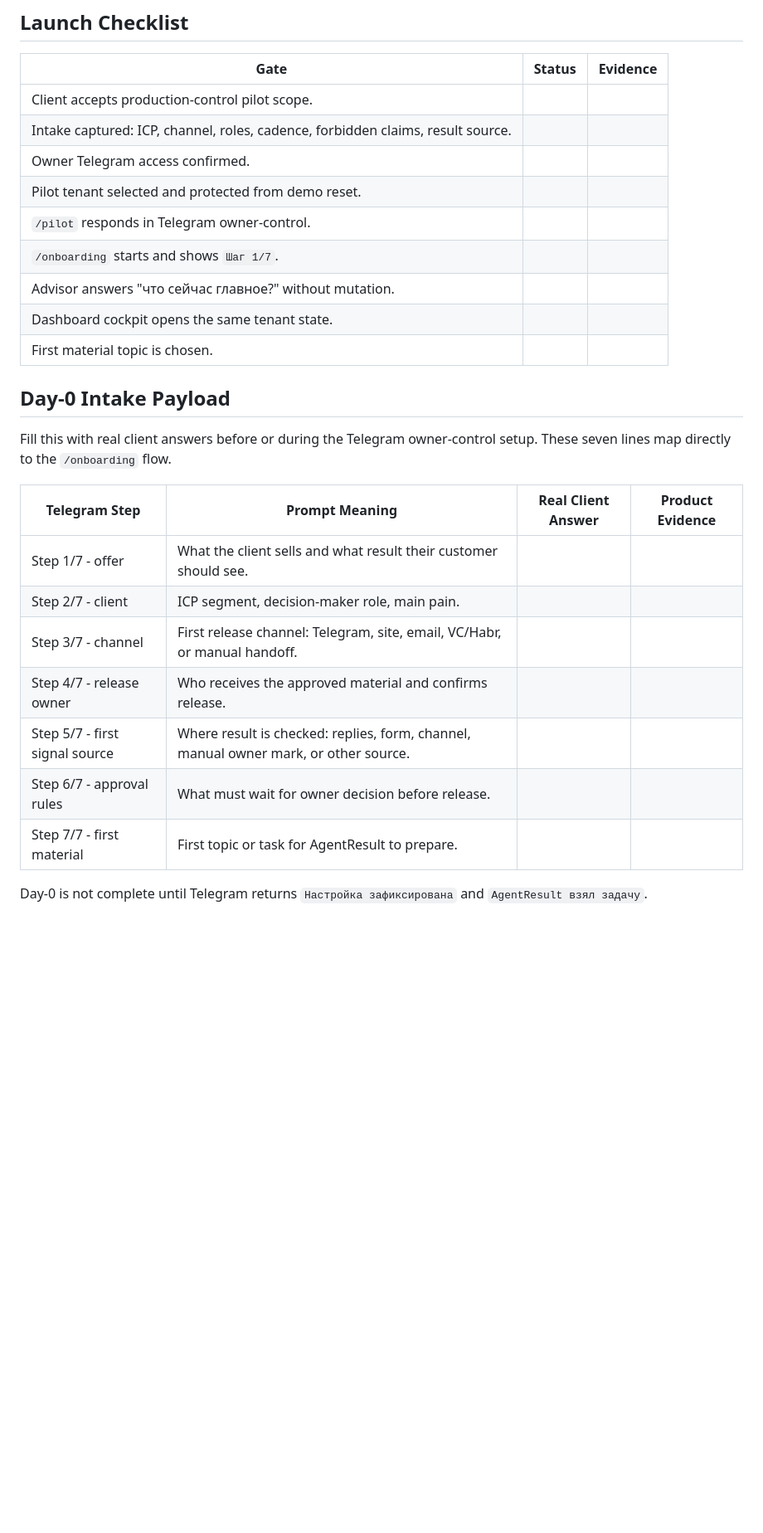
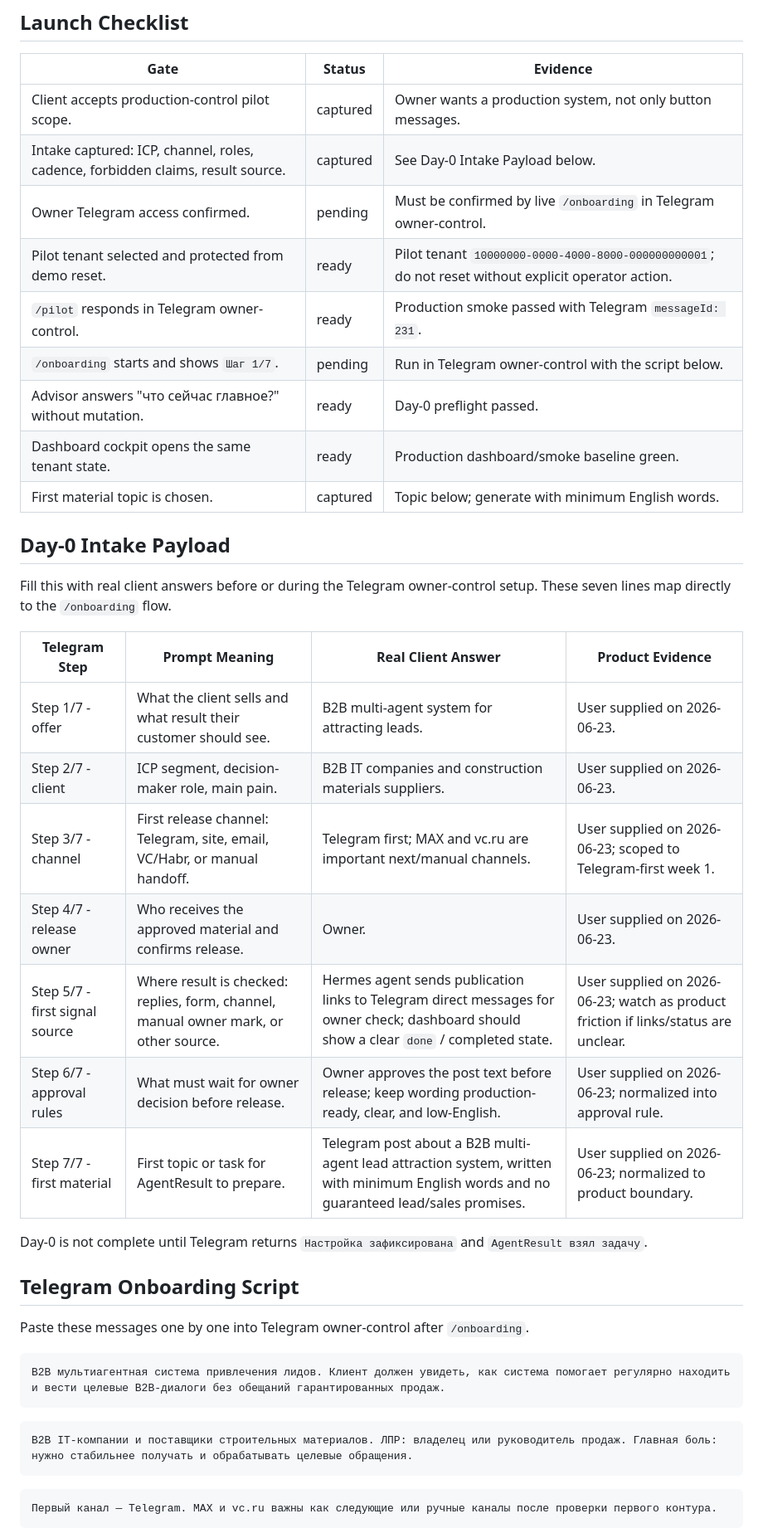
Before and after one commit to adsDDoS/Groth_OS_AgentResult, a Markdown page: docs/paid-pilot-week-1-live-run.md, the part around one of its changes. Shown at 83% size. GitHub-like rendering; blank space fills up the shorter version.

Commit message:
Capture first paid pilot intake

````diff
--- a/docs/paid-pilot-week-1-live-run.md
+++ b/docs/paid-pilot-week-1-live-run.md
@@ -35,15 +35,15 @@ This document does not replace the product state. Product actions happen in Tele
 
 | Gate | Status | Evidence |
 | --- | --- | --- |
-| Client accepts production-control pilot scope. |  |  |
-| Intake captured: ICP, channel, roles, cadence, forbidden claims, result source. |  |  |
-| Owner Telegram access confirmed. |  |  |
-| Pilot tenant selected and protected from demo reset. |  |  |
-| `/pilot` responds in Telegram owner-control. |  |  |
-| `/onboarding` starts and shows `Шаг 1/7`. |  |  |
-| Advisor answers "что сейчас главное?" without mutation. |  |  |
-| Dashboard cockpit opens the same tenant state. |  |  |
-| First material topic is chosen. |  |  |
+| Client accepts production-control pilot scope. | captured | Owner wants a production system, not only button messages. |
+| Intake captured: ICP, channel, roles, cadence, forbidden claims, result source. | captured | See Day-0 Intake Payload below. |
+| Owner Telegram access confirmed. | pending | Must be confirmed by live `/onboarding` in Telegram owner-control. |
+| Pilot tenant selected and protected from demo reset. | ready | Pilot tenant `10000000-0000-4000-8000-000000000001`; do not reset without explicit operator action. |
+| `/pilot` responds in Telegram owner-control. | ready | Production smoke passed with Telegram `messageId: 231`. |
+| `/onboarding` starts and shows `Шаг 1/7`. | pending | Run in Telegram owner-control with the script below. |
+| Advisor answers "что сейчас главное?" without mutation. | ready | Day-0 preflight passed. |
+| Dashboard cockpit opens the same tenant state. | ready | Production dashboard/smoke baseline green. |
+| First material topic is chosen. | captured | Topic below; generate with minimum English words. |
 
 ## Day-0 Intake Payload
 
@@ -51,12 +51,29 @@ Fill this with real client answers before or during the Telegram owner-control s
 
 | Telegram Step | Prompt Meaning | Real Client Answer | Product Evidence |
 | --- | --- | --- | --- |
-| Step 1/7 - offer | What the client sells and what result their customer should see. |  |  |
-| Step 2/7 - client | ICP segment, decision-maker role, main pain. |  |  |
-| Step 3/7 - channel | First release channel: Telegram, site, email, VC/Habr, or manual handoff. |  |  |
-| Step 4/7 - release owner | Who receives the approved material and confirms release. |  |  |
-| Step 5/7 - first signal source | Where result is checked: replies, form, channel, manual owner mark, or other source. |  |  |
-| Step 6/7 - approval rules | What must wait for owner decision before release. |  |  |
-| Step 7/7 - first material | First topic or task for AgentResult to prepare. |  |  |
+| Step 1/7 - offer | What the client sells and what result their customer should see. | B2B multi-agent system for attracting leads. | User supplied on 2026-06-23. |
+| Step 2/7 - client | ICP segment, decision-maker role, main pain. | B2B IT companies and construction materials suppliers. | User supplied on 2026-06-23. |
+| Step 3/7 - channel | First release channel: Telegram, site, email, VC/Habr, or manual handoff. | Telegram first; MAX and vc.ru are important next/manual channels. | User supplied on 2026-06-23; scoped to Telegram-first week 1. |
+| Step 4/7 - release owner | Who receives the approved material and confirms release. | Owner. | User supplied on 2026-06-23. |
+| Step 5/7 - first signal source | Where result is checked: replies, form, channel, manual owner mark, or other source. | Hermes agent sends publication links to Telegram direct messages for owner check; dashboard should show a clear `done` / completed state. | User supplied on 2026-06-23; watch as product friction if links/status are unclear. |
+| Step 6/7 - approval rules | What must wait for owner decision before release. | Owner approves the post text before release; keep wording production-ready, clear, and low-English. | User supplied on 2026-06-23; normalized into approval rule. |
+| Step 7/7 - first material | First topic or task for AgentResult to prepare. | Telegram post about a B2B multi-agent lead attraction system, written with minimum English words and no guaranteed lead/sales promises. | User supplied on 2026-06-23; normalized to product boundary. |
 
 Day-0 is not complete until Telegram returns `Настройка зафиксирована` and `AgentResult взял задачу`.
+
+## Telegram Onboarding Script
+
+Paste these messages one by one into Telegram owner-control after `/onboarding`.
+
+```text
+B2B мультиагентная система привлечения лидов. Клиент должен увидеть, как система помогает регулярно находить и вести целевые B2B-диалоги без обещаний гарантированных продаж.
+```
+
+```text
+B2B IT-компании и поставщики строительных материалов. ЛПР: владелец или руководитель продаж. Главная боль: нужно стабильнее получать и обрабатывать целевые обращения.
+```
+
+```text
+Первый канал — Telegram. MAX и vc.ru важны как следующие или ручные каналы после проверки первого контура.
+```
+
````
Also changed, not shown: other parts of docs/paid-pilot-week-1-live-run.md (+32 -17 lines), docs/next-chat-handoff.md (+2 -1 lines).
